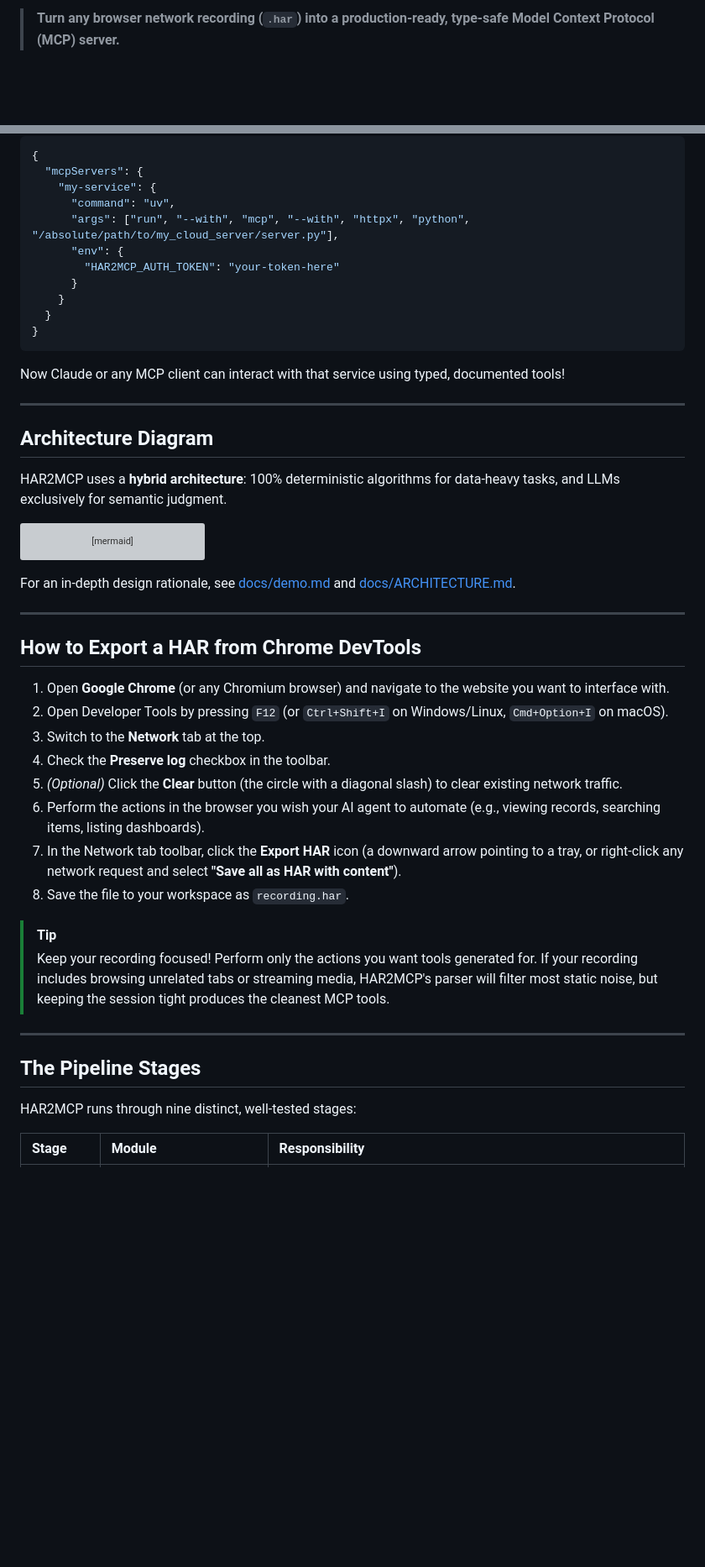
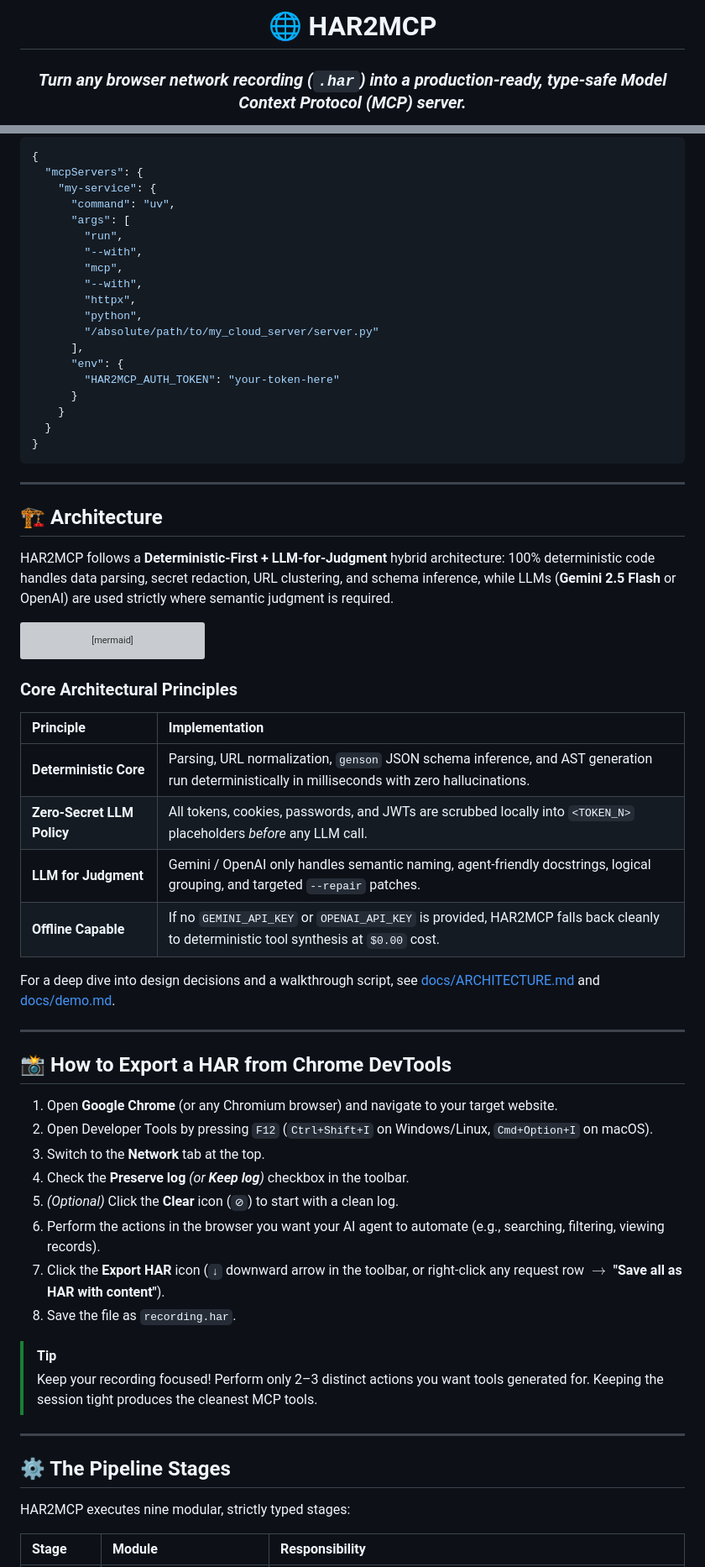
Before and after one commit to GunaTeja777/Any-website-to-MCP-server, a Markdown page: README.md, 2 parts joined by grey strips. Shown at 84% size. Rendered like a GitHub page; blank space fills up the shorter version; grey boxes are pictures that could not be loaded.

````diff
--- a/README.md
+++ b/README.md
@@ -2,4 +2,6 @@
 
-> **Turn any browser network recording (`.har`) into a production-ready, type-safe Model Context Protocol (MCP) server.**
+# 🌐 HAR2MCP
+
+### *Turn any browser network recording (`.har`) into a production-ready, type-safe Model Context Protocol (MCP) server.*
 
 [![CI](https://github.com/username/har2mcp/actions/workflows/ci.yml/badge.svg)](https://github.com/username/har2mcp/actions/workflows/ci.yml)
@@ -82,7 +108,15 @@ Add the generated server to your Claude Desktop configuration (`claude_desktop_c
   "mcpServers": {
     "my-service": {
       "command": "uv",
-      "args": ["run", "--with", "mcp", "--with", "httpx", "python", "/absolute/path/to/my_cloud_server/server.py"],
+      "args": [
+        "run",
+        "--with",
+        "mcp",
+        "--with",
+        "httpx",
+        "python",
+        "/absolute/path/to/my_cloud_server/server.py"
+      ],
       "env": {
         "HAR2MCP_AUTH_TOKEN": "your-token-here"
       }
@@ -91,13 +125,11 @@ Add the generated server to your Claude Desktop configuration (`claude_desktop_c
 }
 ```
 
-Now Claude or any MCP client can interact with that service using typed, documented tools!
-
 ---
 
-## Architecture Diagram
+## 🏗️ Architecture
 
-HAR2MCP uses a **hybrid architecture**: 100% deterministic algorithms for data-heavy tasks, and LLMs exclusively for semantic judgment.
+HAR2MCP follows a **Deterministic-First + LLM-for-Judgment** hybrid architecture: 100% deterministic code handles data parsing, secret redaction, URL clustering, and schema inference, while LLMs (**Gemini 2.5 Flash** or OpenAI) are used strictly where semantic judgment is required.
 
 ```mermaid
 flowchart TD
@@ -114,29 +146,38 @@ flowchart TD
     V -->|"Passes Check"| OUT["Standalone MCP Server Package<br/>(server.py, pyproject.toml, Dockerfile)"]
 ```
 
-For an in-depth design rationale, see [docs/demo.md](file:///c:/Users/tejag/OneDrive/Desktop/Any%20website%20to%20MCP%20server/Any-website-to-MCP-server/docs/demo.md) and [docs/ARCHITECTURE.md](file:///c:/Users/tejag/OneDrive/Desktop/Any%20website%20to%20MCP%20server/Any-website-to-MCP-server/docs/ARCHITECTURE.md).
+### Core Architectural Principles
+
+| Principle | Implementation |
+|:----------|:---------------|
+| **Deterministic Core** | Parsing, URL normalization, `genson` JSON schema inference, and AST generation run deterministically in milliseconds with zero hallucinations. |
+| **Zero-Secret LLM Policy** | All tokens, cookies, passwords, and JWTs are scrubbed locally into `<TOKEN_N>` placeholders *before* any LLM call. |
+| **LLM for Judgment** | Gemini / OpenAI only handles semantic naming, agent-friendly docstrings, logical grouping, and targeted `--repair` patches. |
+| **Offline Capable** | If no `GEMINI_API_KEY` or `OPENAI_API_KEY` is provided, HAR2MCP falls back cleanly to deterministic tool synthesis at `$0.00` cost. |
+
+For a deep dive into design decisions and a walkthrough script, see [docs/ARCHITECTURE.md](docs/ARCHITECTURE.md) and [docs/demo.md](docs/demo.md).
 
 ---
 
-## How to Export a HAR from Chrome DevTools
+## 📸 How to Export a HAR from Chrome DevTools
 
-1. Open **Google Chrome** (or any Chromium browser) and navigate to the website you want to interface with.
-2. Open Developer Tools by pressing `F12` (or `Ctrl+Shift+I` on Windows/Linux, `Cmd+Option+I` on macOS).
+1. Open **Google Chrome** (or any Chromium browser) and navigate to your target website.
+2. Open Developer Tools by pressing `F12` (`Ctrl+Shift+I` on Windows/Linux, `Cmd+Option+I` on macOS).
 3. Switch to the **Network** tab at the top.
-4. Check the **Preserve log** checkbox in the toolbar.
-5. *(Optional)* Click the **Clear** button (the circle with a diagonal slash) to clear existing network traffic.
-6. Perform the actions in the browser you wish your AI agent to automate (e.g., viewing records, searching items, listing dashboards).
-7. In the Network tab toolbar, click the **Export HAR** icon (a downward arrow pointing to a tray, or right-click any network request and select **"Save all as HAR with content"**).
-8. Save the file to your workspace as `recording.har`.
+4. Check the **Preserve log** *(or **Keep log**)* checkbox in the toolbar.
+5. *(Optional)* Click the **Clear** icon (`⊘`) to start with a clean log.
+6. Perform the actions in the browser you want your AI agent to automate (e.g., searching, filtering, viewing records).
+7. Click the **Export HAR** icon (`↓` downward arrow in the toolbar, or right-click any request row $\to$ **"Save all as HAR with content"**).
+8. Save the file as `recording.har`.
 
 > [!TIP]
-> Keep your recording focused! Perform only the actions you want tools generated for. If your recording includes browsing unrelated tabs or streaming media, HAR2MCP's parser will filter most static noise, but keeping the session tight produces the cleanest MCP tools.
+> Keep your recording focused! Perform only 2–3 distinct actions you want tools generated for. Keeping the session tight produces the cleanest MCP tools.
 
 ---
 
-## The Pipeline Stages
+## ⚙️ The Pipeline Stages
 
-HAR2MCP runs through nine distinct, well-tested stages:
+HAR2MCP executes nine modular, strictly typed stages:
 
 | Stage | Module | Responsibility |
 |:------|:-------|:---------------|
````
Also changed, not shown: other parts of README.md (+75 -51 lines), docs/images/studio_ui.jpg (added).
